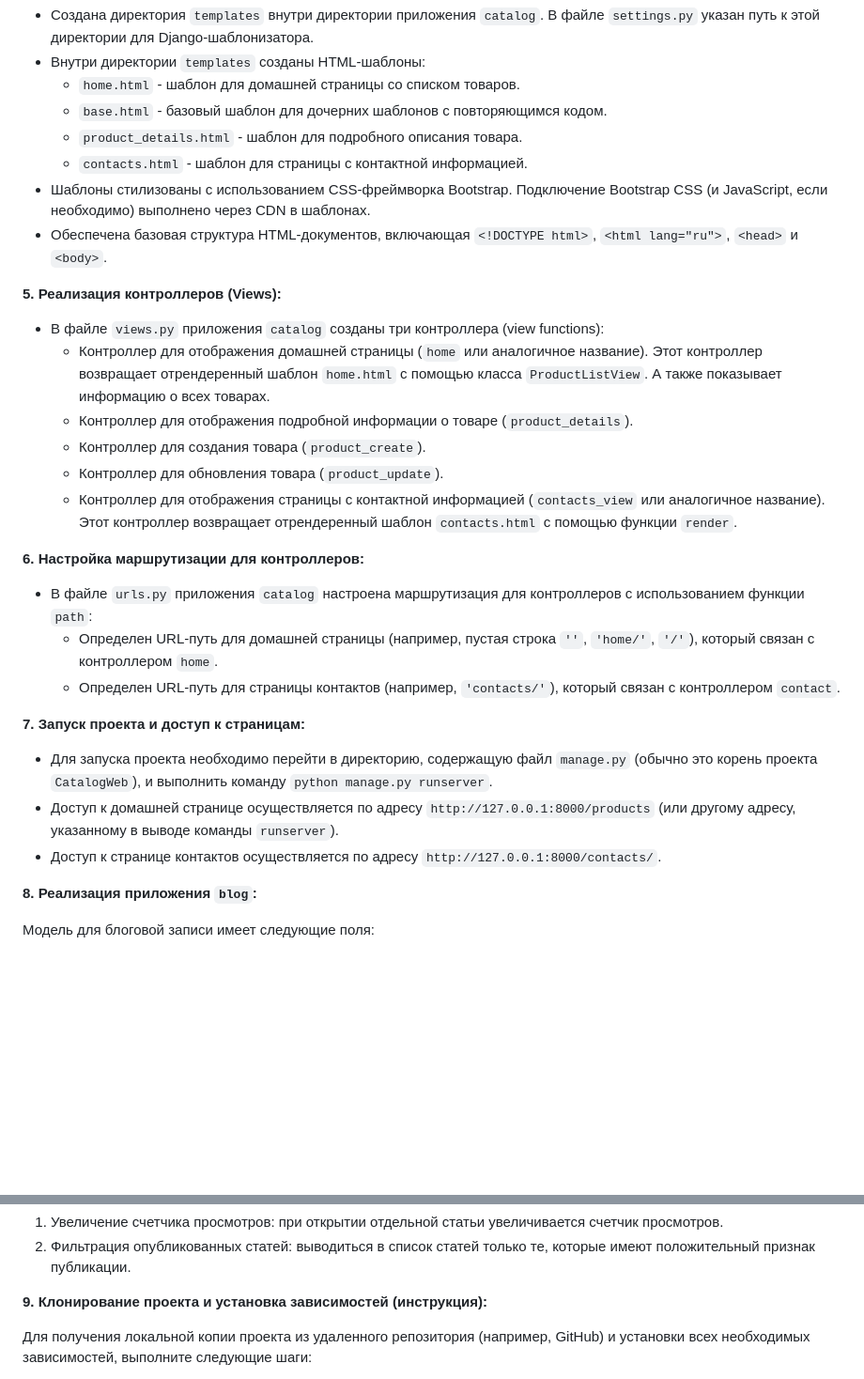
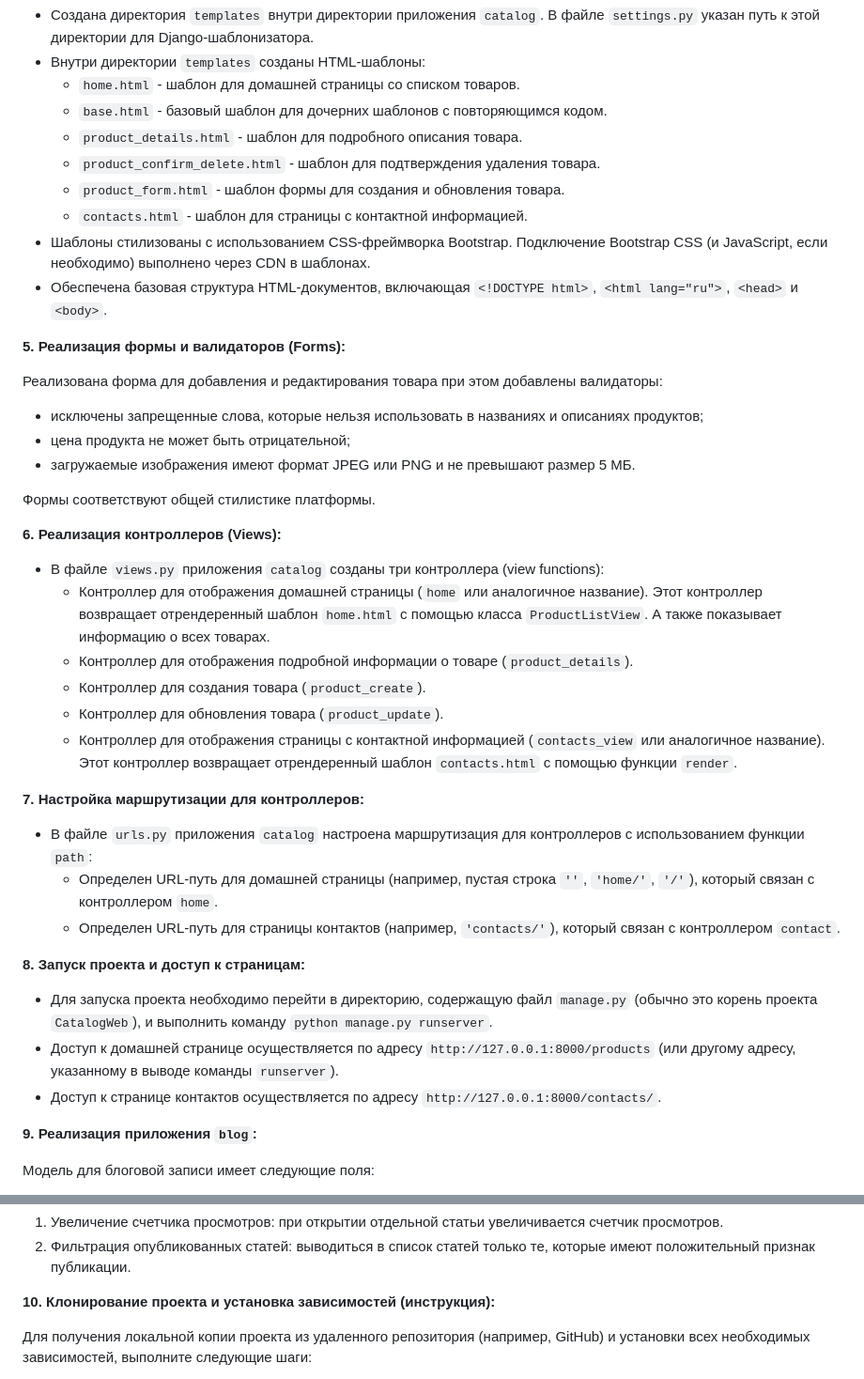
Before and after one commit to ann-novikova/Internet_shop, a Markdown page: README.md, 2 parts joined by grey strips. Shown: that part at 94% size. GitHub-like rendering; blank space fills up the shorter version.

```diff
--- a/README.md
+++ b/README.md
@@ -42,11 +42,22 @@
     *   `home.html` - шаблон для домашней страницы со списком товаров.
     *   `base.html` - базовый шаблон для дочерних шаблонов с повторяющимся кодом.
     *   `product_details.html` - шаблон для  подробного описания товара.
+    *   `product_confirm_delete.html` - шаблон для подтверждения удаления товара.
+    *   `product_form.html` - шаблон формы для создания и обновления товара.
     *   `contacts.html` - шаблон для страницы с контактной информацией.
 *   Шаблоны стилизованы с использованием CSS-фреймворка Bootstrap.  Подключение Bootstrap CSS (и JavaScript, если необходимо) выполнено через CDN в шаблонах.
 *   Обеспечена базовая структура HTML-документов, включающая `<!DOCTYPE html>`, `<html lang="ru">`, `<head>` и `<body>`.
 
-**5. Реализация контроллеров (Views):**
+**5. Реализация формы и валидаторов (Forms):**
+
+Реализована форма для добавления и редактирования товара при этом добавлены валидаторы:
+* исключены запрещенные слова, которые нельзя использовать в названиях и описаниях продуктов;
+* цена продукта не может быть отрицательной;
+* загружаемые изображения имеют формат JPEG или PNG и не превышают размер 5 МБ.
+
+Формы соответствуют общей стилистике платформы.
+
+**6. Реализация контроллеров (Views):**
 
 *   В файле `views.py` приложения `catalog` созданы три контроллера (view functions):
     *   Контроллер для отображения домашней страницы (`home` или аналогичное название). Этот контроллер возвращает отрендеренный шаблон `home.html` с помощью класса `ProductListView`.
@@ -56,19 +67,19 @@
     *   Контроллер для обновления товара (`product_update`).
     *   Контроллер для отображения страницы с контактной информацией (`contacts_view` или аналогичное название). Этот контроллер возвращает отрендеренный шаблон `contacts.html` с помощью функции `render`.
 
-**6. Настройка маршрутизации для контроллеров:**
+**7. Настройка маршрутизации для контроллеров:**
 
 *   В файле `urls.py` приложения `catalog` настроена маршрутизация для контроллеров с использованием функции `path`:
     *   Определен URL-путь для домашней страницы (например, пустая строка `''`, `'home/'`, `'/'`), который связан с контроллером `home`.
     *   Определен URL-путь для страницы контактов (например, `'contacts/'`), который связан с контроллером `contact`.
 
-**7. Запуск проекта и доступ к страницам:**
+**8. Запуск проекта и доступ к страницам:**
 
 *   Для запуска проекта необходимо перейти в директорию, содержащую файл `manage.py` (обычно это корень проекта `CatalogWeb`), и выполнить команду `python manage.py runserver`.
 *   Доступ к домашней странице осуществляется по адресу `http://127.0.0.1:8000/products` (или другому адресу, указанному в выводе команды `runserver`).
 *   Доступ к странице контактов осуществляется по адресу `http://127.0.0.1:8000/contacts/`.
 
-**8. Реализация приложения `blog`:**
+**9. Реализация приложения `blog`:**
 
 Модель для блоговой записи имеет следующие поля:
 
@@ -84,7 +95,7 @@
 1. Увеличение счетчика просмотров: при открытии отдельной статьи увеличивается счетчик просмотров.
 2. Фильтрация опубликованных статей: выводиться в список статей только те, которые имеют положительный признак публикации.
 
-**9. Клонирование проекта и установка зависимостей (инструкция):**
+**10. Клонирование проекта и установка зависимостей (инструкция):**
 
 Для получения локальной копии проекта из удаленного репозитория (например, GitHub) и установки всех необходимых зависимостей, выполните следующие шаги:
 
```
